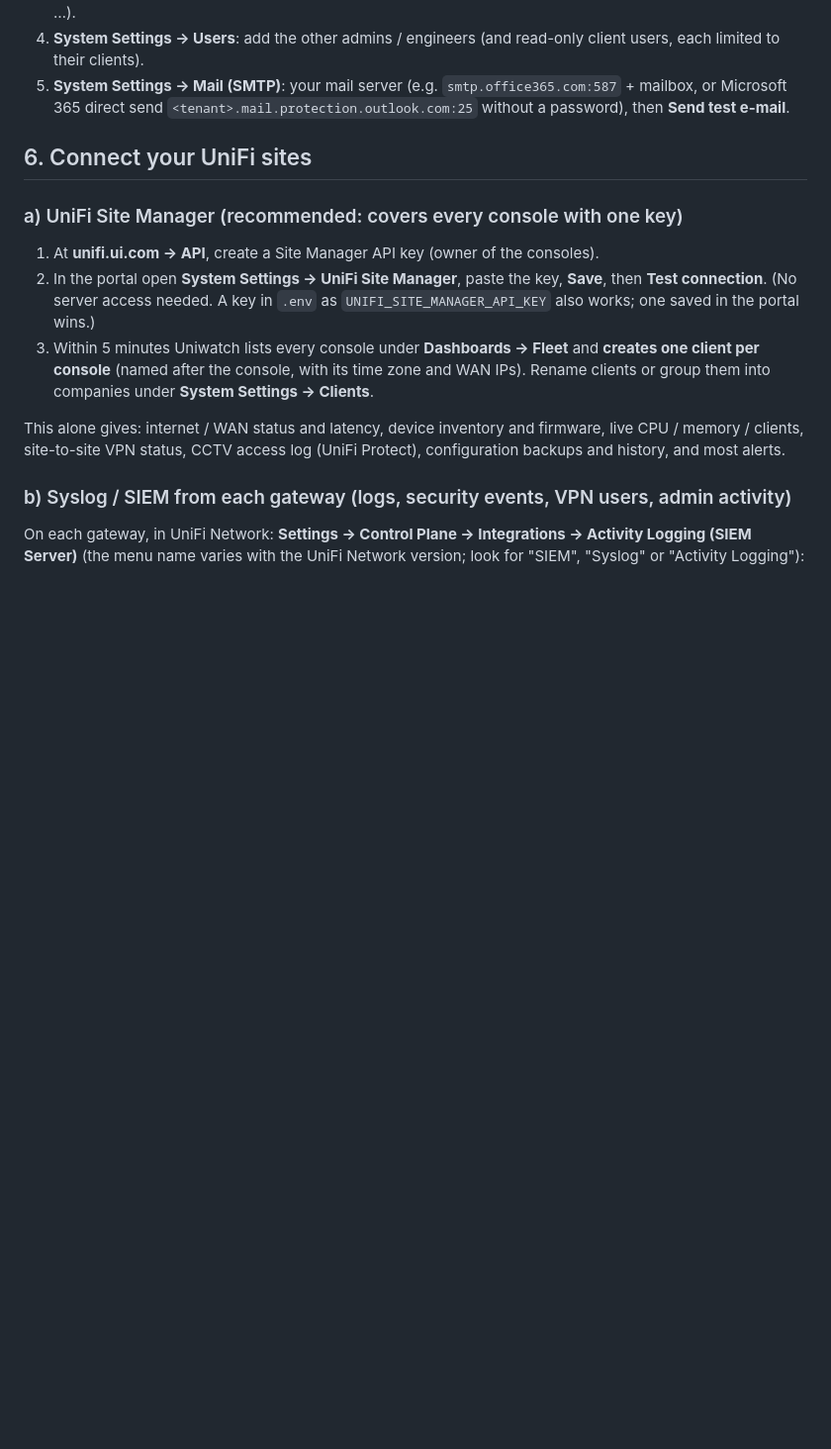
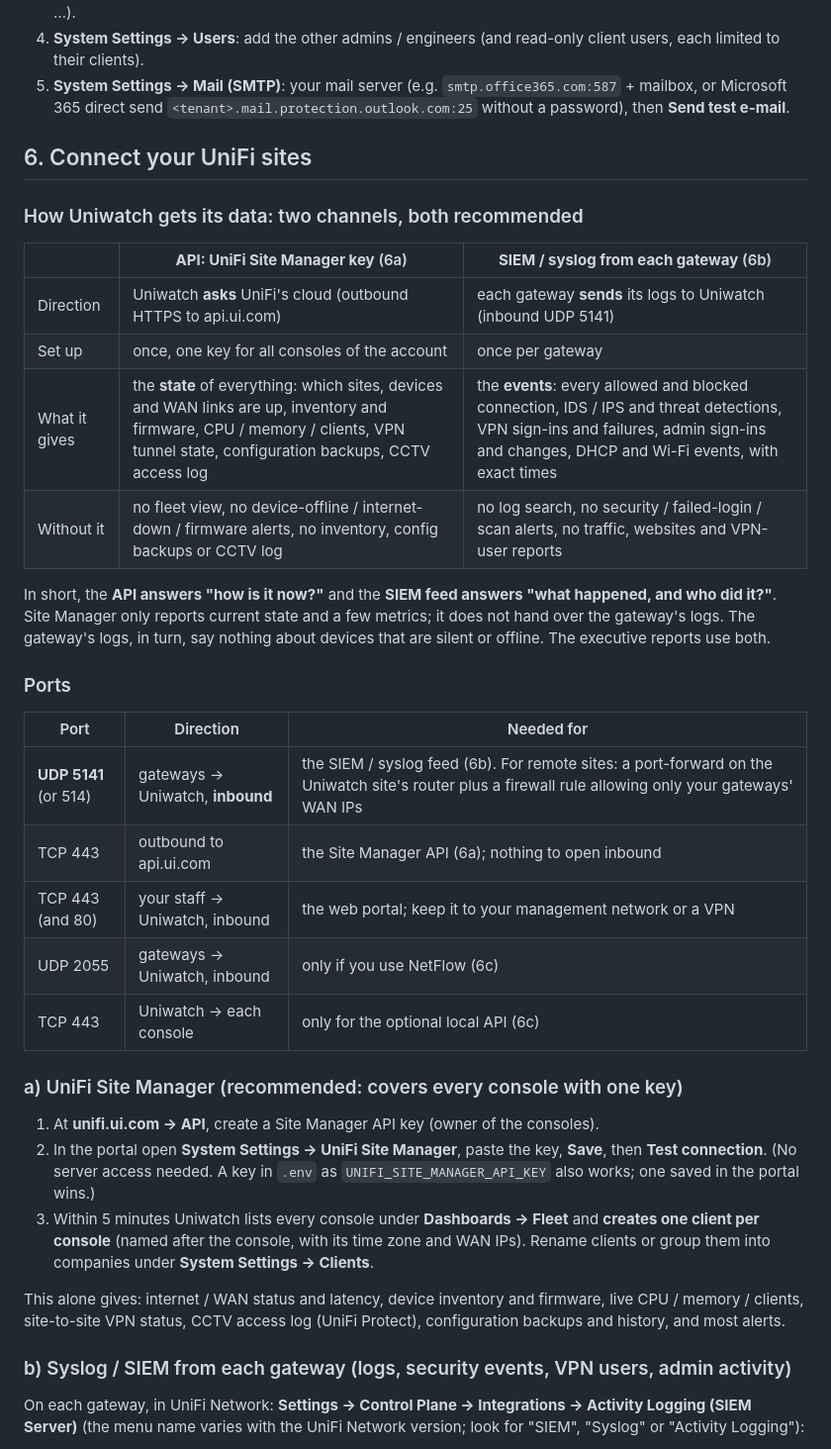
Before and after one commit to ARE19/uniwatch, a Markdown page: docs/install.md, the part around the change. Shown at 99% size. Rendered like a GitHub page; blank space fills up the shorter version.

Commit message:
Install guide: why both the Site Manager API and the SIEM feed, and which ports
Co-Authored-By: Claude Opus 5.5 <noreply@anthropic.com>

```diff
--- a/docs/install.md
+++ b/docs/install.md
@@ -83,6 +83,29 @@ sudo docker compose --profile test run --rm tests
    `<tenant>.mail.protection.outlook.com:25` without a password), then **Send test e-mail**.
 
 ## 6. Connect your UniFi sites
+
+### How Uniwatch gets its data: two channels, both recommended
+
+| | **API: UniFi Site Manager key** (6a) | **SIEM / syslog from each gateway** (6b) |
+|---|---|---|
+| Direction | Uniwatch **asks** UniFi's cloud (outbound HTTPS to api.ui.com) | each gateway **sends** its logs to Uniwatch (inbound UDP 5141) |
+| Set up | once, one key for all consoles of the account | once per gateway |
+| What it gives | the **state** of everything: which sites, devices and WAN links are up, inventory and firmware, CPU / memory / clients, VPN tunnel state, configuration backups, CCTV access log | the **events**: every allowed and blocked connection, IDS / IPS and threat detections, VPN sign-ins and failures, admin sign-ins and changes, DHCP and Wi-Fi events, with exact times |
+| Without it | no fleet view, no device-offline / internet-down / firmware alerts, no inventory, config backups or CCTV log | no log search, no security / failed-login / scan alerts, no traffic, websites and VPN-user reports |
+
+In short, the **API answers "how is it now?"** and the **SIEM feed answers "what happened, and who did it?"**. Site
+Manager only reports current state and a few metrics; it does not hand over the gateway's logs. The gateway's logs, in
+turn, say nothing about devices that are silent or offline. The executive reports use both.
+
+### Ports
+
+| Port | Direction | Needed for |
+|---|---|---|
+| **UDP 5141** (or 514) | gateways → Uniwatch, **inbound** | the SIEM / syslog feed (6b). For remote sites: a port-forward on the Uniwatch site's router plus a firewall rule allowing only your gateways' WAN IPs |
+| TCP 443 | outbound to api.ui.com | the Site Manager API (6a); nothing to open inbound |
+| TCP 443 (and 80) | your staff → Uniwatch, inbound | the web portal; keep it to your management network or a VPN |
+| UDP 2055 | gateways → Uniwatch, inbound | only if you use NetFlow (6c) |
+| TCP 443 | Uniwatch → each console | only for the optional local API (6c) |
 
 ### a) UniFi Site Manager (recommended: covers every console with one key)
 
```
